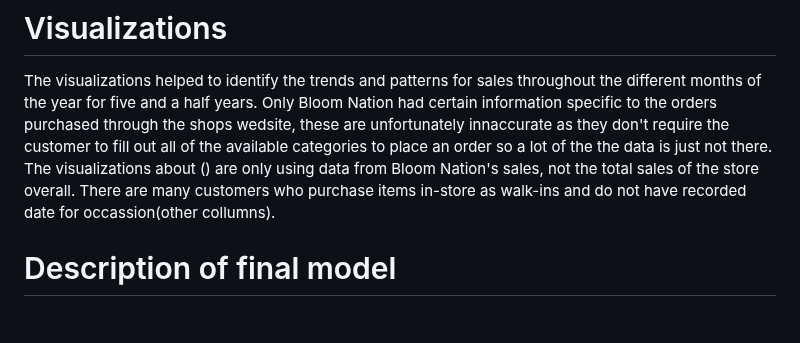
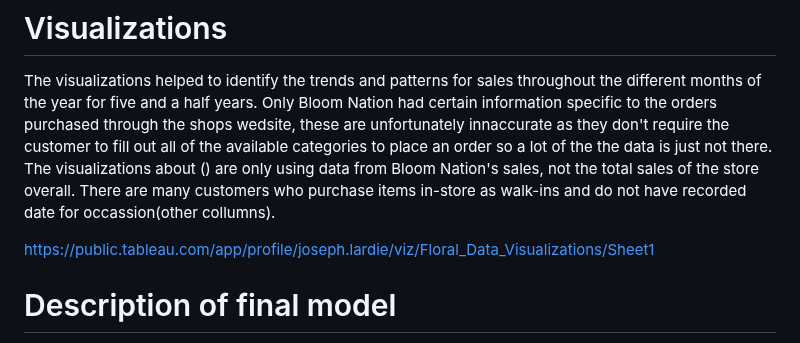
Before and after one commit to JoeBwonKenobi/Floral_Sales_Project, a Markdown page: README.md, the part around the change. GitHub-like rendering; blank space fills up the shorter version.

```diff
--- a/README.md
+++ b/README.md
@@ -17,6 +17,8 @@ I downloaded the data sets and combined them together using SQL Lite. I then cle
 # Visualizations
 The visualizations helped to identify the trends and patterns for sales throughout the different months of the year for five and a half years. Only Bloom Nation had certain information specific to the orders purchased through the shops wedsite, these are unfortunately innaccurate as they don't require the customer to fill out all of the available categories to place an order so a lot of the the data is just not there. The visualizations about () are only using data from Bloom Nation's sales, not the total sales of the store overall. There are many customers who purchase items in-store as walk-ins and do not have recorded date for occassion(other collumns).
 
+https://public.tableau.com/app/profile/joseph.lardie/viz/Floral_Data_Visualizations/Sheet1
+
 # Description of final model
 
 A reggression model made to make predictions
```
